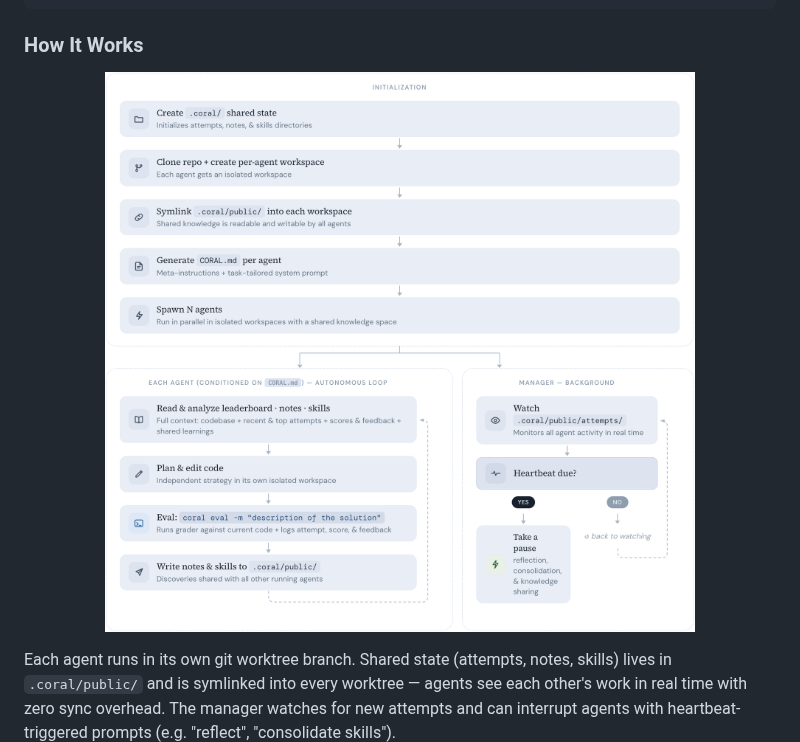
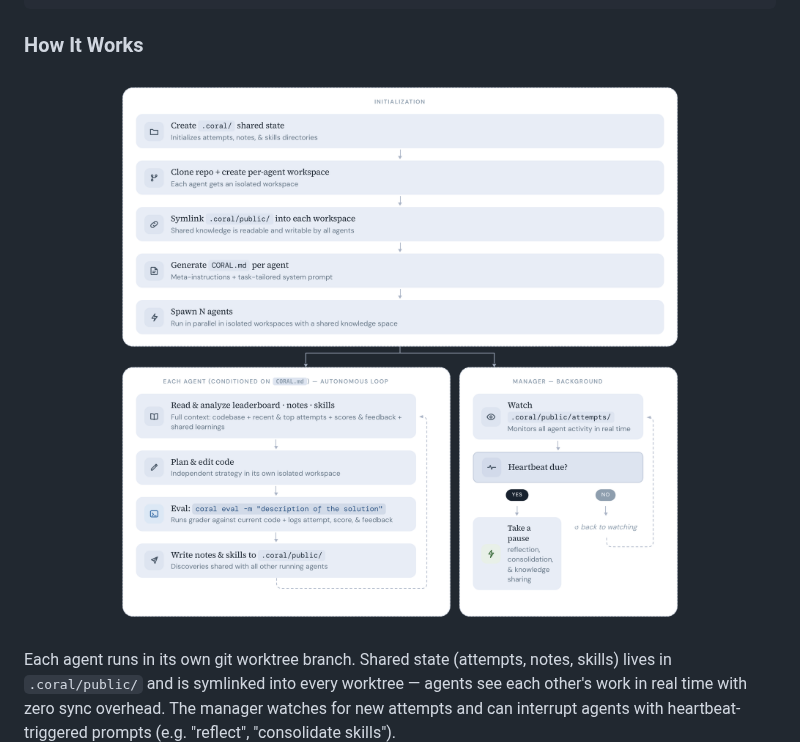
Before and after one commit to Human-Agent-Society/CORAL, a Markdown page: README.md, the part around the change. GitHub-like rendering; pictures changed too: assets/coral_diagram_trans.jpg (added).

Commit message:
update diagram

```diff
--- a/README.md
+++ b/README.md
@@ -89,7 +89,7 @@ uv run coral ui                                        # open the web dashboard
 ### How It Works
 
 <p align="center">
-  <img src="assets/coral_diagram_white_bg.jpg" alt="Coral Architecture Diagram" width="800">
+  <img src="assets/coral_diagram_trans.jpg" alt="Coral Architecture Diagram" width="800">
 </p>
 
 Each agent runs in its own git worktree branch. Shared state (attempts, notes, skills) lives in `.coral/public/` and is symlinked into every worktree — agents see each other's work in real time with zero sync overhead. The manager watches for new attempts and can interrupt agents with heartbeat-triggered prompts (e.g. "reflect", "consolidate skills").
```
